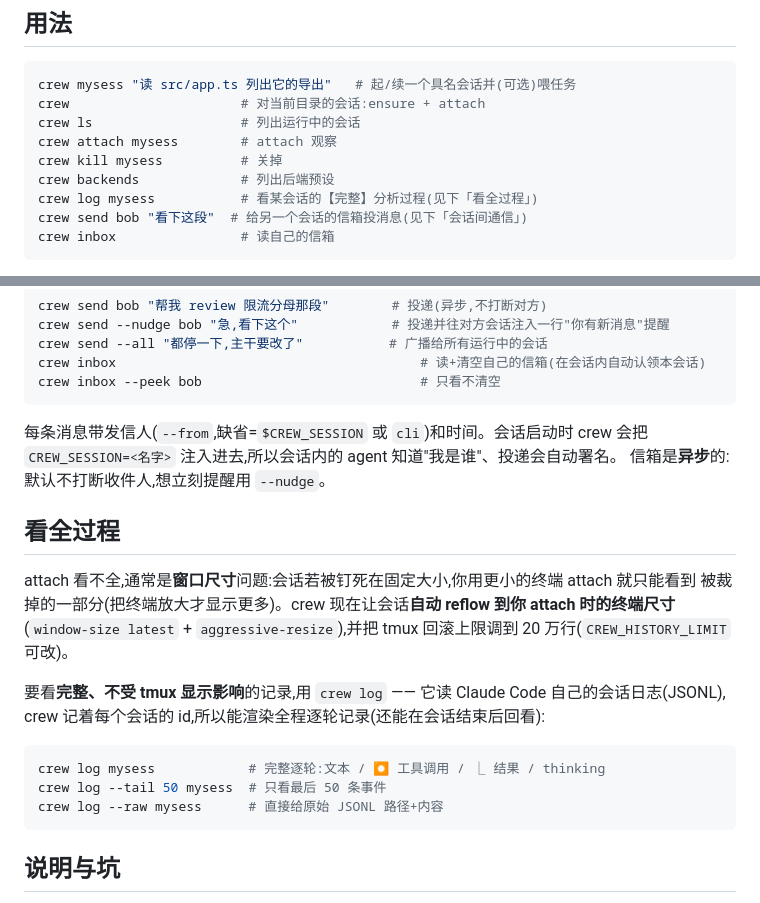
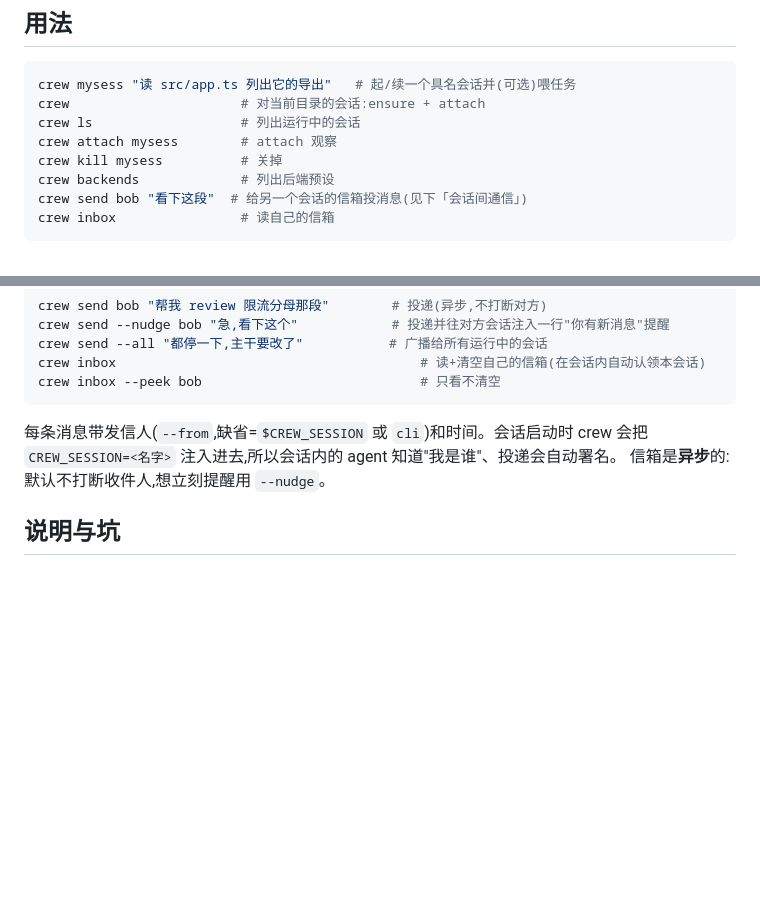
Before and after one commit to Barcelona16/claude-crew, a Markdown page: README.md, 2 parts joined by grey strips. GitHub-like rendering; blank space fills up the shorter version.

````diff
--- a/README.md
+++ b/README.md
@@ -30,7 +30,6 @@ crew ls                   # 列出运行中的会话
 crew attach mysess        # attach 观察
 crew kill mysess          # 关掉
 crew backends             # 列出后端预设
-crew log mysess           # 看某会话的【完整】分析过程(见下「看全过程」)
 crew send bob "看下这段"  # 给另一个会话的信箱投消息(见下「会话间通信」)
 crew inbox                # 读自己的信箱
 ```
@@ -106,21 +105,6 @@ crew inbox --peek bob                            # 只看不清空
 `CREW_SESSION=<名字>` 注入进去,所以会话内的 agent 知道"我是谁"、投递会自动署名。
 信箱是**异步**的:默认不打断收件人,想立刻提醒用 `--nudge`。
 
-## 看全过程
-
-attach 看不全,通常是**窗口尺寸**问题:会话若被钉死在固定大小,你用更小的终端 attach 就只能看到
-被裁掉的一部分(把终端放大才显示更多)。crew 现在让会话**自动 reflow 到你 attach 时的终端尺寸**
-(`window-size latest` + `aggressive-resize`),并把 tmux 回滚上限调到 20 万行(`CREW_HISTORY_LIMIT` 可改)。
-
-要看**完整、不受 tmux 显示影响**的记录,用 `crew log` —— 它读 Claude Code 自己的会话日志(JSONL),
-crew 记着每个会话的 id,所以能渲染全程逐轮记录(还能在会话结束后回看):
-
-```bash
-crew log mysess            # 完整逐轮:文本 / ⏺ 工具调用 / ⎿ 结果 / thinking
-crew log --tail 50 mysess  # 只看最后 50 条事件
-crew log --raw mysess      # 直接给原始 JSONL 路径+内容
-```
-
 ## 说明与坑
 
 - **会话隔离。** 具名会话是持久的(`--resume`),且**继承所在目录的 `CLAUDE.md`**。
````
Also changed, not shown: README.en.md (+0 -19 lines).
